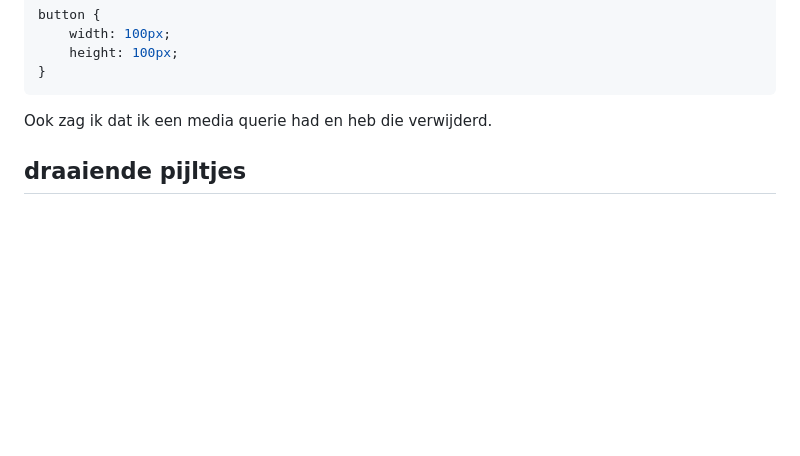
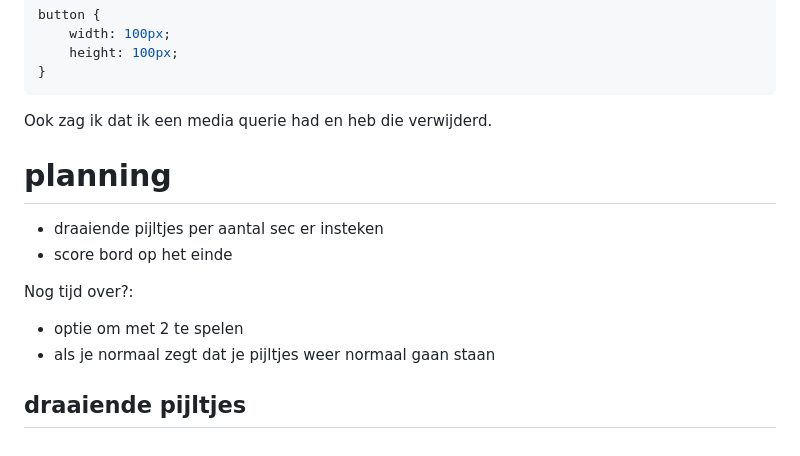
Before and after one commit to eline434/WebRTC-maze, a Markdown page: README.md, the part around the change. GitHub-like rendering; blank space fills up the shorter version.

Commit message:
Add planning section for rotating arrows and additional game features in README

```diff
--- a/README.md
+++ b/README.md
@@ -1580,4 +1580,13 @@ button {
 
 Ook zag ik dat ik een media querie had en heb die verwijderd.
 
+
+# planning
+- draaiende pijltjes per aantal sec er insteken
+- score bord op het einde
+
+Nog tijd over?:
+- optie om met 2 te spelen
+- als je normaal zegt dat je pijltjes weer normaal gaan staan
+
 ## draaiende pijltjes
```
